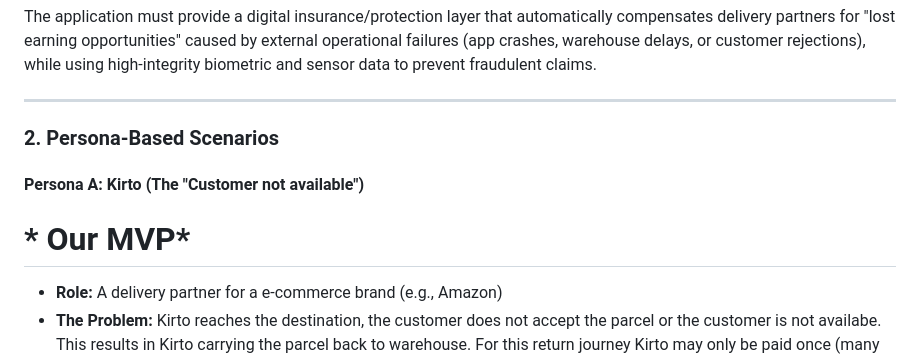
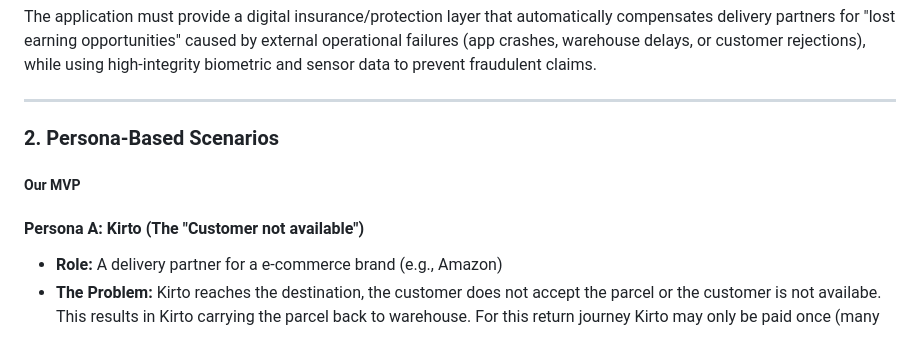
Before and after one commit to Jahnavi-verma/ZUG, a Markdown page: README.md, the part around the change. Drawn GitHub-style.

Commit message:
Enhance README with MVP and Persona A details
Added MVP section and detailed Persona A scenario.

```diff
--- a/README.md
+++ b/README.md
@@ -11,9 +11,9 @@ The application must provide a digital insurance/protection layer that automatic
 
 ### **2. Persona-Based Scenarios**
 
+##### Our MVP
+
 #### **Persona A: Kirto (The "Customer not available")**
-
-# * Our MVP*
 
 * **Role:** A delivery partner for a e-commerce brand (e.g., Amazon)
 * **The Problem:** Kirto reaches the destination, the customer does not accept the parcel or the customer is not availabe. This results in Kirto carrying the parcel back to warehouse. For this return journey Kirto may only be paid once (many associated companies do not pay even once). But if multiple trips are made back and fourth, Kirto does not get any compensation, her status is reduced and she losses her wages and incentives.
```
